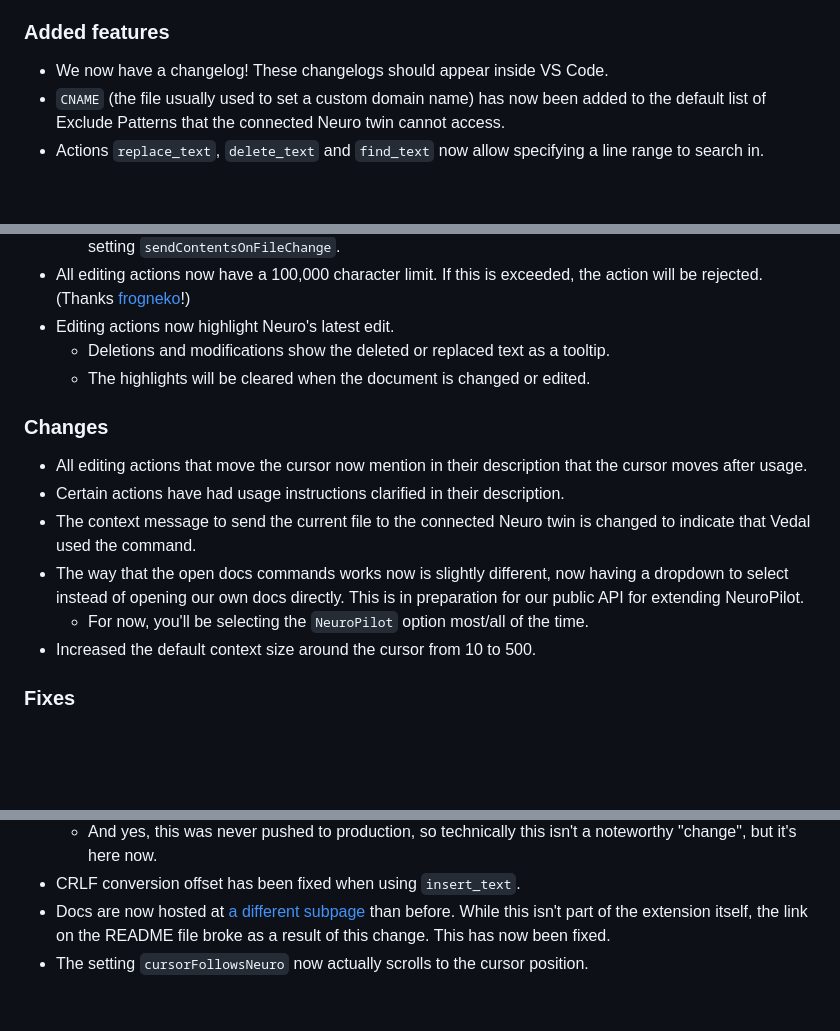
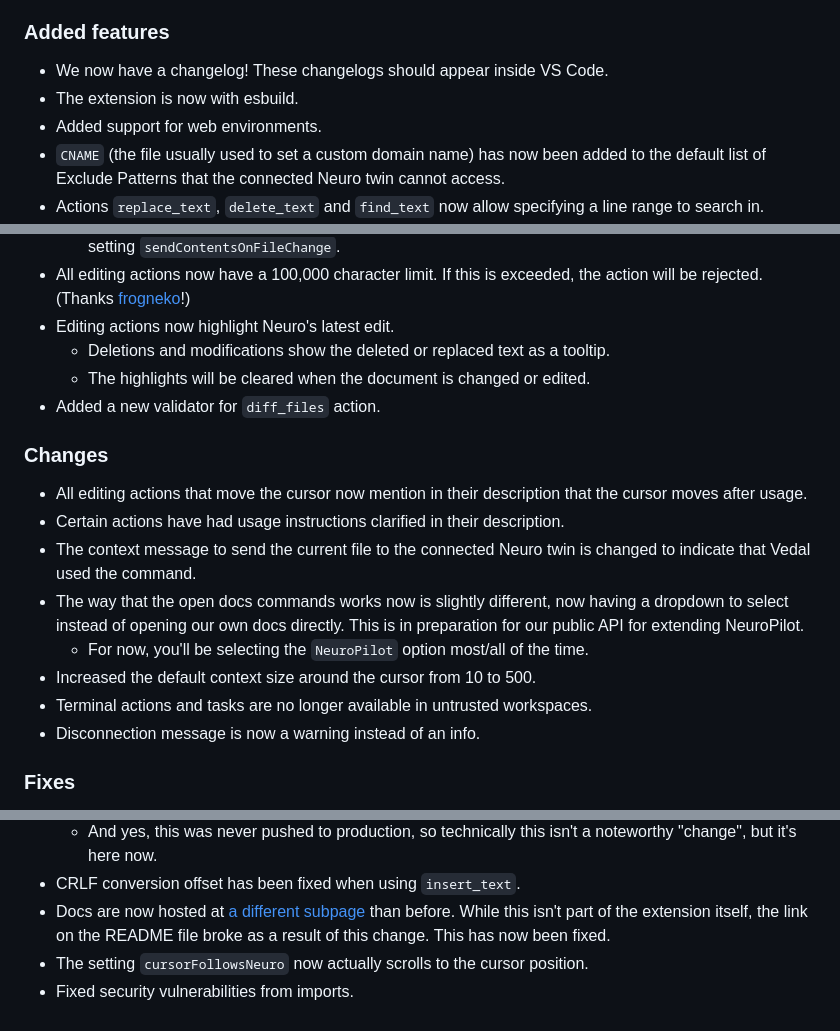
Before and after one commit to neuroverse-fm/neuropilot, a Markdown page: CHANGELOG.md, 3 parts joined by grey strips. Drawn GitHub-style; blank space fills up the shorter version.

Commit message:
Add remaining changes

```diff
--- a/CHANGELOG.md
+++ b/CHANGELOG.md
@@ -29,6 +29,8 @@ This update was made in response to the Evil dev stream on 2025-08-28. [Here's t
 ### Added features
 
 - We now have a changelog! These changelogs should appear inside VS Code.
+- The extension is now with esbuild.
+- Added support for web environments.
 - `CNAME` (the file usually used to set a custom domain name) has now been added to the default list of Exclude Patterns that the connected Neuro twin cannot access.
 - Actions `replace_text`, `delete_text` and `find_text` now allow specifying a line range to search in.
 - Invalid cursor positions now fail at RCE validation time instead of execution time. This should improve the experience when using Copilot mode with editing actions.
@@ -39,6 +41,7 @@ This update was made in response to the Evil dev stream on 2025-08-28. [Here's t
 - Editing actions now highlight Neuro's latest edit.
   - Deletions and modifications show the deleted or replaced text as a tooltip.
   - The highlights will be cleared when the document is changed or edited.
+- Added a new validator for `diff_files` action.
 
 ### Changes
 
@@ -48,6 +51,8 @@ This update was made in response to the Evil dev stream on 2025-08-28. [Here's t
 - The way that the open docs commands works now is slightly different, now having a dropdown to select instead of opening our own docs directly. This is in preparation for our public API for extending NeuroPilot.
   - For now, you'll be selecting the `NeuroPilot` option most/all of the time.
 - Increased the default context size around the cursor from 10 to 500.
+- Terminal actions and tasks are no longer available in untrusted workspaces.
+- Disconnection message is now a warning instead of an info.
 
 ### Fixes
 
@@ -59,6 +64,7 @@ This update was made in response to the Evil dev stream on 2025-08-28. [Here's t
 - CRLF conversion offset has been fixed when using `insert_text`.
 - Docs are now hosted at [a different subpage](https://vsc-neuropilot.github.io/docs) than before. While this isn't part of the extension itself, the link on the README file broke as a result of this change. This has now been fixed.
 - The setting `cursorFollowsNeuro` now actually scrolls to the cursor position.
+- Fixed security vulnerabilities from imports.
 
 <!-- ### Removed features -->
 
```
